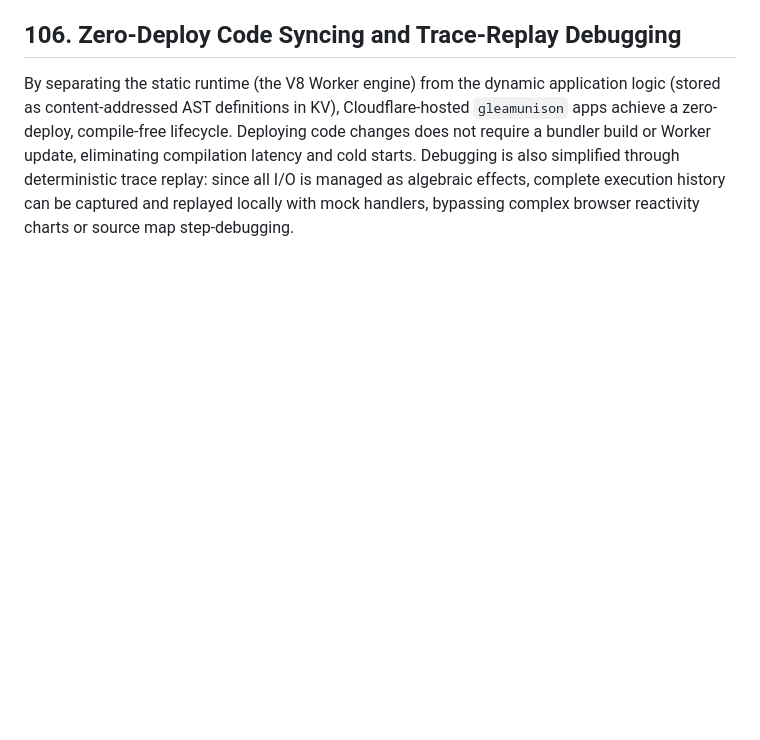
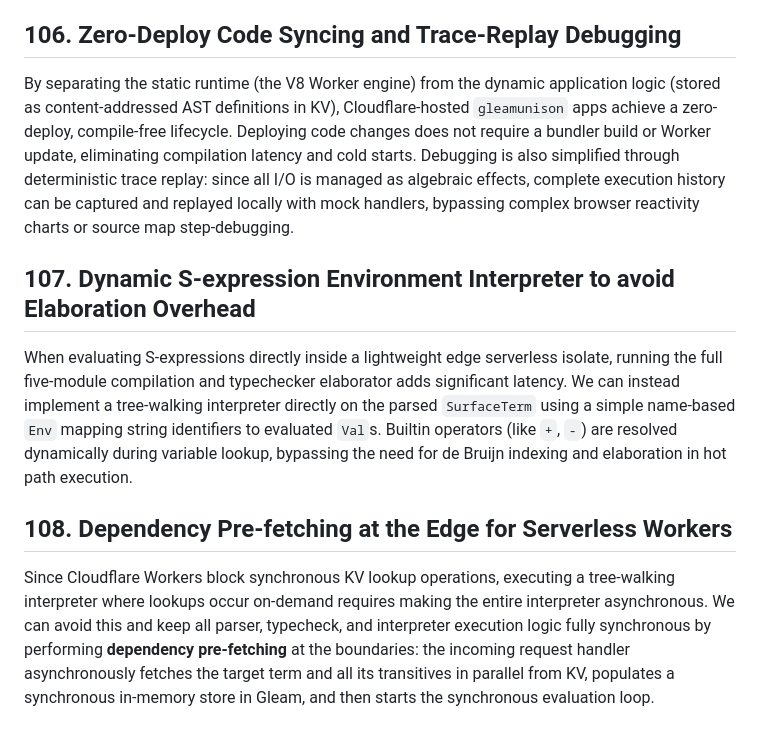
Before and after one commit to moneyacademyKE/gleamunison, a Markdown page: docs/LEARNINGS.md, the part around the change. GitHub-like rendering; blank space fills up the shorter version.

Commit message:
Document edge interpreter learnings and patterns 107-108, 73-74

```diff
--- a/docs/LEARNINGS.md
+++ b/docs/LEARNINGS.md
@@ -512,3 +512,11 @@ Hosting on Cloudflare Workers replaces DevOps cluster operations with global edg
 ## 106. Zero-Deploy Code Syncing and Trace-Replay Debugging
 
 By separating the static runtime (the V8 Worker engine) from the dynamic application logic (stored as content-addressed AST definitions in KV), Cloudflare-hosted `gleamunison` apps achieve a zero-deploy, compile-free lifecycle. Deploying code changes does not require a bundler build or Worker update, eliminating compilation latency and cold starts. Debugging is also simplified through deterministic trace replay: since all I/O is managed as algebraic effects, complete execution history can be captured and replayed locally with mock handlers, bypassing complex browser reactivity charts or source map step-debugging.
+
+## 107. Dynamic S-expression Environment Interpreter to avoid Elaboration Overhead
+
+When evaluating S-expressions directly inside a lightweight edge serverless isolate, running the full five-module compilation and typechecker elaborator adds significant latency. We can instead implement a tree-walking interpreter directly on the parsed `SurfaceTerm` using a simple name-based `Env` mapping string identifiers to evaluated `Val`s. Builtin operators (like `+`, `-`) are resolved dynamically during variable lookup, bypassing the need for de Bruijn indexing and elaboration in hot path execution.
+
+## 108. Dependency Pre-fetching at the Edge for Serverless Workers
+
+Since Cloudflare Workers block synchronous KV lookup operations, executing a tree-walking interpreter where lookups occur on-demand requires making the entire interpreter asynchronous. We can avoid this and keep all parser, typecheck, and interpreter execution logic fully synchronous by performing **dependency pre-fetching** at the boundaries: the incoming request handler asynchronously fetches the target term and all its transitives in parallel from KV, populates a synchronous in-memory store in Gleam, and then starts the synchronous evaluation loop.
```
Also changed, not shown: docs/PATTERNS.md (+12 -0 lines).
